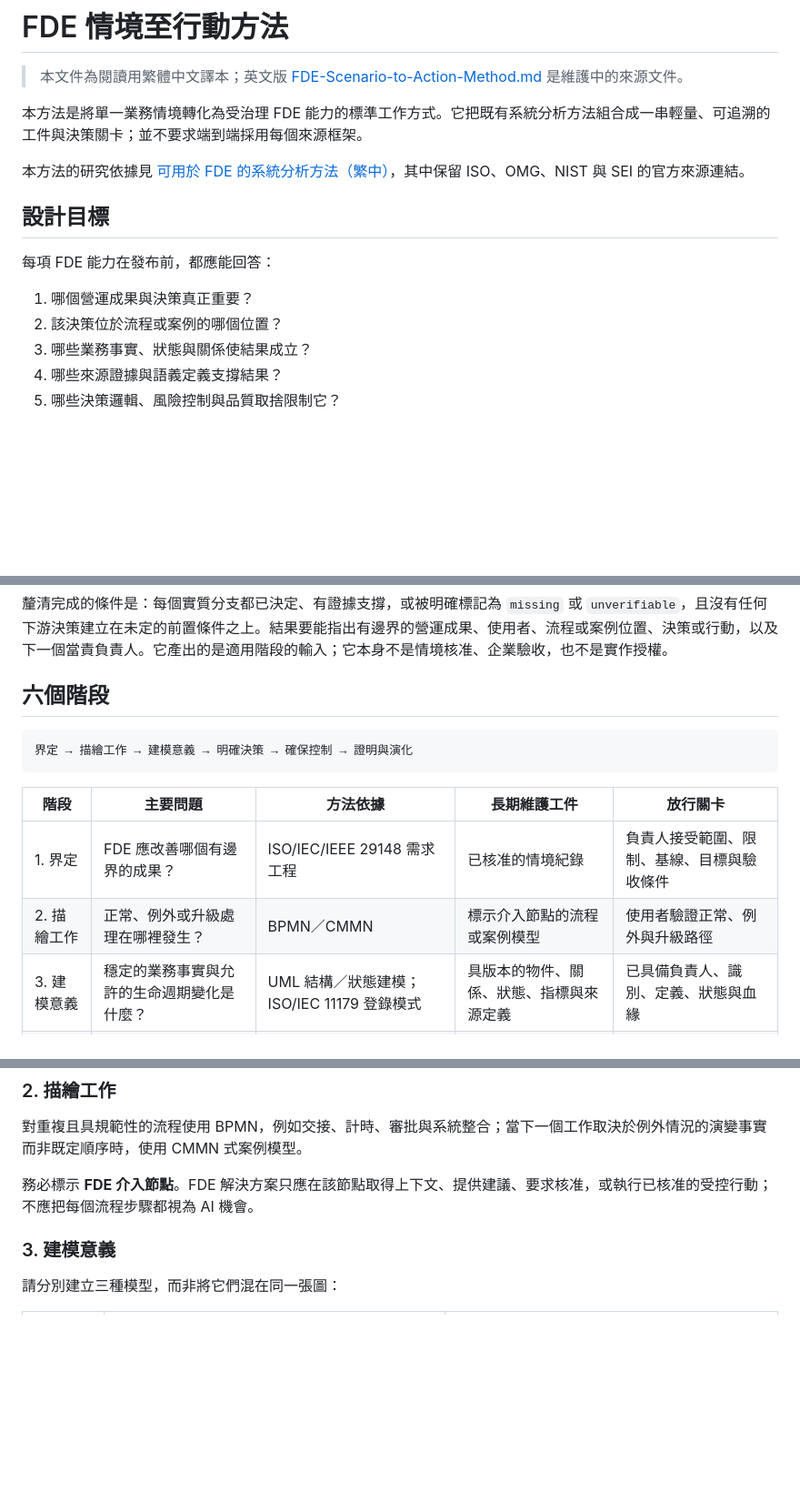
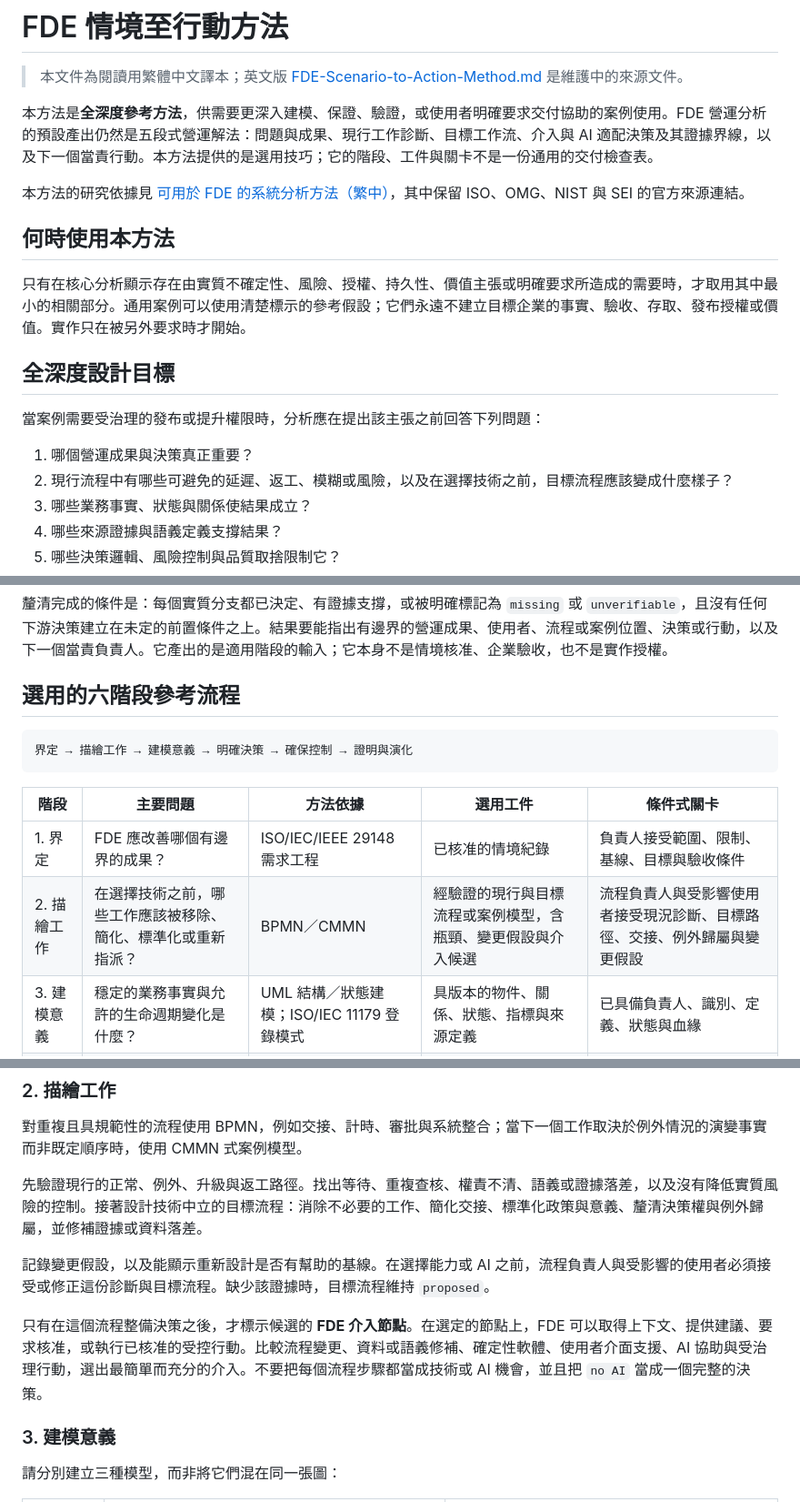
Before and after one commit to CarlLee1983/FDE, a Markdown page: FDE-Scenario-to-Action-Method.zh-TW.md, 3 parts joined by grey strips. Shown at 91% size. Drawn GitHub-style; blank space fills up the shorter version.

````diff
--- a/FDE-Scenario-to-Action-Method.zh-TW.md
+++ b/FDE-Scenario-to-Action-Method.zh-TW.md
@@ -2,16 +2,20 @@
 
 > 本文件為閱讀用繁體中文譯本；英文版 [FDE-Scenario-to-Action-Method.md](FDE-Scenario-to-Action-Method.md) 是維護中的來源文件。
 
-本方法是將單一業務情境轉化為受治理 FDE 能力的標準工作方式。它把既有系統分析方法組合成一串輕量、可追溯的工件與決策關卡；並不要求端到端採用每個來源框架。
+本方法是**全深度參考方法**，供需要更深入建模、保證、驗證，或使用者明確要求交付協助的案例使用。FDE 營運分析的預設產出仍然是五段式營運解法：問題與成果、現行工作診斷、目標工作流、介入與 AI 適配決策及其證據界線，以及下一個當責行動。本方法提供的是選用技巧；它的階段、工件與關卡不是一份通用的交付檢查表。
 
 本方法的研究依據見 [可用於 FDE 的系統分析方法（繁中）](docs/zh-TW/research/system-analysis-methods.md)，其中保留 ISO、OMG、NIST 與 SEI 的官方來源連結。
 
-## 設計目標
+## 何時使用本方法
 
-每項 FDE 能力在發布前，都應能回答：
+只有在核心分析顯示存在由實質不確定性、風險、授權、持久性、價值主張或明確要求所造成的需要時，才取用其中最小的相關部分。通用案例可以使用清楚標示的參考假設；它們永遠不建立目標企業的事實、驗收、存取、發布授權或價值。實作只在被另外要求時才開始。
+
+## 全深度設計目標
+
+當案例需要受治理的發布或提升權限時，分析應在提出該主張之前回答下列問題：
 
 1. 哪個營運成果與決策真正重要？
-2. 該決策位於流程或案例的哪個位置？
+2. 現行流程中有哪些可避免的延遲、返工、模糊或風險，以及在選擇技術之前，目標流程應該變成什麼樣子？
 3. 哪些業務事實、狀態與關係使結果成立？
 4. 哪些來源證據與語義定義支撐結果？
 5. 哪些決策邏輯、風險控制與品質取捨限制它？
@@ -23,16 +27,16 @@
 
 釐清完成的條件是：每個實質分支都已決定、有證據支撐，或被明確標記為 `missing` 或 `unverifiable`，且沒有任何下游決策建立在未定的前置條件之上。結果要能指出有邊界的營運成果、使用者、流程或案例位置、決策或行動，以及下一個當責負責人。它產出的是適用階段的輸入；它本身不是情境核准、企業驗收，也不是實作授權。
 
-## 六個階段
+## 選用的六階段參考流程
 
 ```text
 界定 → 描繪工作 → 建模意義 → 明確決策 → 確保控制 → 證明與演化
 ```
 
-| 階段 | 主要問題 | 方法依據 | 長期維護工件 | 放行關卡 |
+| 階段 | 主要問題 | 方法依據 | 選用工件 | 條件式關卡 |
 | --- | --- | --- | --- | --- |
 | 1. 界定 | FDE 應改善哪個有邊界的成果？ | ISO/IEC/IEEE 29148 需求工程 | 已核准的情境紀錄 | 負責人接受範圍、限制、基線、目標與驗收條件 |
-| 2. 描繪工作 | 正常、例外或升級處理在哪裡發生？ | BPMN／CMMN | 標示介入節點的流程或案例模型 | 使用者驗證正常、例外與升級路徑 |
+| 2. 描繪工作 | 在選擇技術之前，哪些工作應該被移除、簡化、標準化或重新指派？ | BPMN／CMMN | 經驗證的現行與目標流程或案例模型，含瓶頸、變更假設與介入候選 | 流程負責人與受影響使用者接受現況診斷、目標路徑、交接、例外歸屬與變更假設 |
 | 3. 建模意義 | 穩定的業務事實與允許的生命週期變化是什麼？ | UML 結構／狀態建模；ISO/IEC 11179 登錄模式 | 具版本的物件、關係、狀態、指標與來源定義 | 已具備負責人、識別、定義、狀態與血緣 |
 | 4. 明確決策 | 要根據哪些輸入提出何種建議或行動？ | DMN | 具名決策服務及規則／測試集 | 測試覆蓋正常、邊界與升級結果 |
 | 5. 確保控制 | 哪些存取、行動與品質風險必須控制？ | NIST RMF；SEI ATAM | 風險／控制紀錄與品質情境決策紀錄 | 控制、核准、取捨與復原需求均已明確 |
@@ -50,7 +54,11 @@
 
 對重複且具規範性的流程使用 BPMN，例如交接、計時、審批與系統整合；當下一個工作取決於例外情況的演變事實而非既定順序時，使用 CMMN 式案例模型。
 
-務必標示 **FDE 介入節點**。FDE 解決方案只應在該節點取得上下文、提供建議、要求核准，或執行已核准的受控行動；不應把每個流程步驟都視為 AI 機會。
+先驗證現行的正常、例外、升級與返工路徑。找出等待、重複查核、權責不清、語義或證據落差，以及沒有降低實質風險的控制。接著設計技術中立的目標流程：消除不必要的工作、簡化交接、標準化政策與意義、釐清決策權與例外歸屬，並修補證據或資料落差。
+
+記錄變更假設，以及能顯示重新設計是否有幫助的基線。在選擇能力或 AI 之前，流程負責人與受影響的使用者必須接受或修正這份診斷與目標流程。缺少該證據時，目標流程維持 `proposed`。
+
+只有在這個流程整備決策之後，才標示候選的 **FDE 介入節點**。在選定的節點上，FDE 可以取得上下文、提供建議、要求核准，或執行已核准的受控行動。比較流程變更、資料或語義修補、確定性軟體、使用者介面支援、AI 協助與受治理行動，選出最簡單而充分的介入。不要把每個流程步驟都當成技術或 AI 機會，並且把 `no AI` 當成一個完整的決策。
 
 ### 3. 建模意義
 
````
Also changed, not shown: other parts of FDE-Scenario-to-Action-Method.zh-TW.md (+19 -17 lines), CHANGELOG.md (+1 -1 lines).
